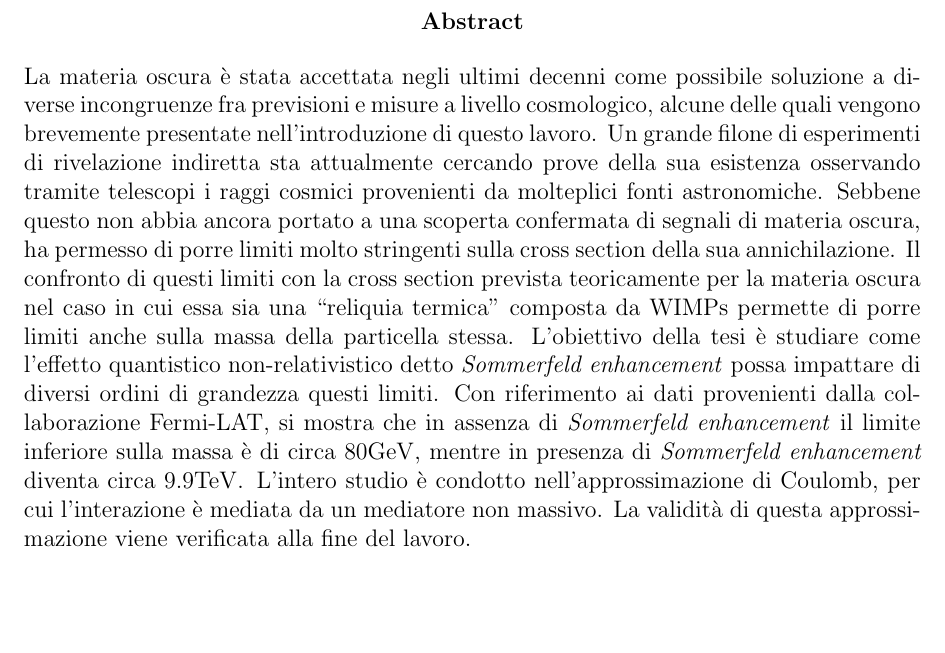
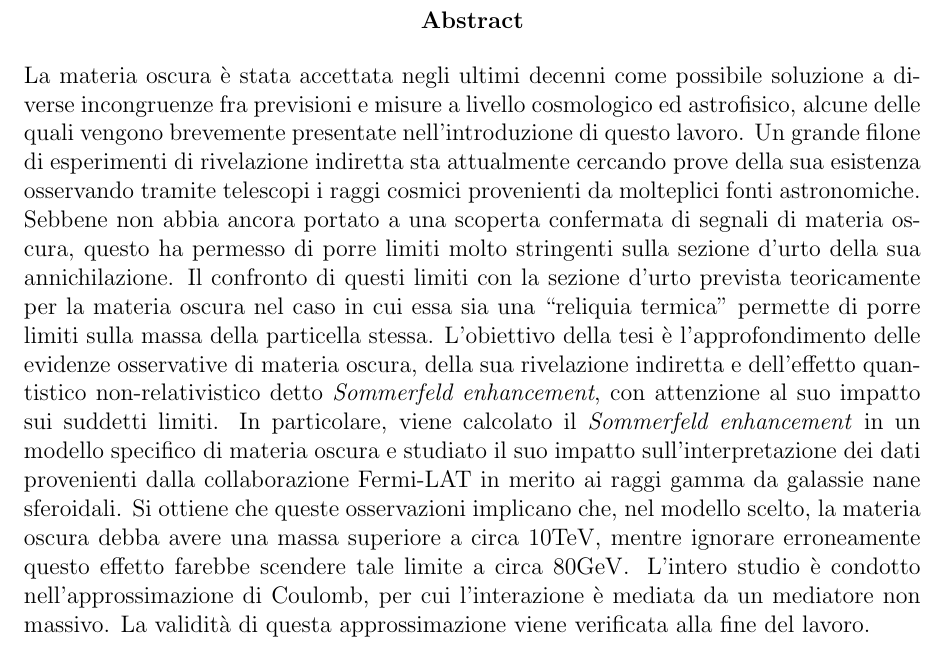
Before and after one commit to LuckeeDev/bachelor-thesis, a LaTeX thesis (tex/thesis.tex, which reads tex/abstract.tex): part of page 3 of 38, cut so that both start at the same text, the shorter picture padded with empty space. Compiled offline with pdfLaTeX.

Commit message:
abstract fixes

```diff
--- a/tex/abstract.tex
+++ b/tex/abstract.tex
@@ -1,3 +1,5 @@
 \begin{abstract}
-  La materia oscura è stata accettata negli ultimi decenni come possibile soluzione a diverse incongruenze fra previsioni e misure a livello cosmologico, alcune delle quali vengono brevemente presentate nell'introduzione di questo lavoro. Un grande filone di esperimenti di rivelazione indiretta sta attualmente cercando prove della sua esistenza osservando tramite telescopi i raggi cosmici provenienti da molteplici fonti astronomiche. Sebbene questo non abbia ancora portato a una scoperta confermata di segnali di materia oscura, ha permesso di porre limiti molto stringenti sulla cross section della sua annichilazione. Il confronto di questi limiti con la cross section prevista teoricamente per la materia oscura nel caso in cui essa sia una ``reliquia termica'' composta da WIMPs permette di porre limiti anche sulla massa della particella stessa. L'obiettivo della tesi è studiare come l'effetto quantistico non-relativistico detto \emph{Sommerfeld enhancement} possa impattare di diversi ordini di grandezza questi limiti. Con riferimento ai dati provenienti dalla collaborazione Fermi-LAT, si mostra che in assenza di \emph{Sommerfeld enhancement} il limite inferiore sulla massa è di circa \(80 \mathrm{GeV} \), mentre in presenza di \emph{Sommerfeld enhancement} diventa circa \(9.9 \mathrm{TeV} \). L'intero studio è condotto nell'approssimazione di Coulomb, per cui l'interazione è mediata da un mediatore non massivo. La validità di questa approssimazione viene verificata alla fine del lavoro.
+  La materia oscura è stata accettata negli ultimi decenni come possibile soluzione a diverse incongruenze fra previsioni e misure a livello cosmologico ed astrofisico, alcune delle quali vengono brevemente presentate nell'introduzione di questo lavoro. Un grande filone di esperimenti di rivelazione indiretta sta attualmente cercando prove della sua esistenza osservando tramite telescopi i raggi cosmici provenienti da molteplici fonti astronomiche. Sebbene non abbia ancora portato a una scoperta confermata di segnali di materia oscura, questo ha permesso di porre limiti molto stringenti sulla sezione d'urto della sua annichilazione. Il confronto di questi limiti con la sezione d'urto prevista teoricamente per la materia oscura nel caso in cui essa sia una ``reliquia termica'' permette di porre limiti sulla massa della particella stessa. L’obiettivo della tesi è l’approfondimento delle evidenze osservative di materia oscura, della sua rivelazione indiretta e dell’effetto quantistico non-relativistico detto \emph{Sommerfeld enhancement}, con attenzione al suo impatto sui suddetti limiti.
+  In particolare, viene calcolato il \emph{Sommerfeld enhancement} in un modello specifico di materia oscura e studiato il suo impatto sull'interpretazione dei dati provenienti dalla collaborazione Fermi-LAT in merito ai raggi gamma da galassie nane sferoidali. Si ottiene che queste osservazioni implicano che, nel modello scelto, la materia oscura debba avere una massa superiore a circa \(10 \mathrm{TeV} \), mentre ignorare erroneamente questo effetto farebbe scendere tale limite a circa \(80 \mathrm{GeV} \).
+  L'intero studio è condotto nell'approssimazione di Coulomb, per cui l'interazione è mediata da un mediatore non massivo. La validità di questa approssimazione viene verificata alla fine del lavoro.
 \end{abstract}
```
